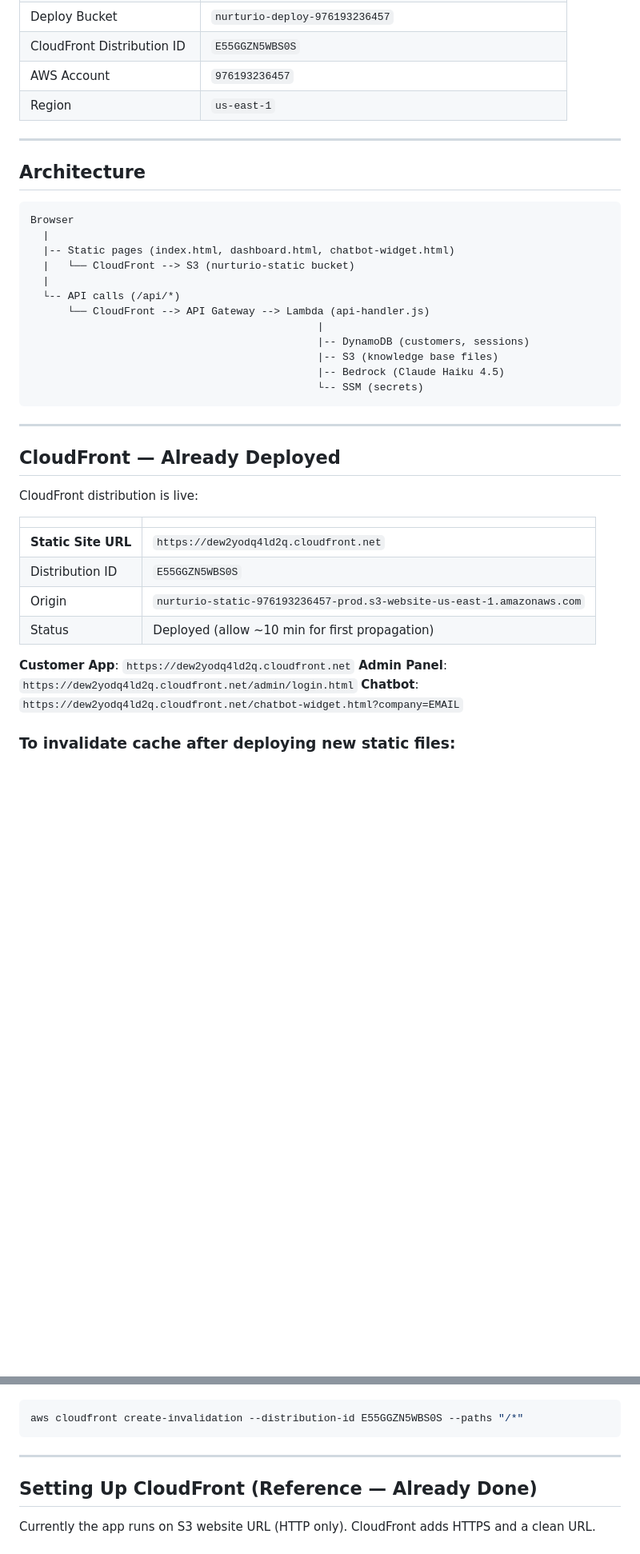
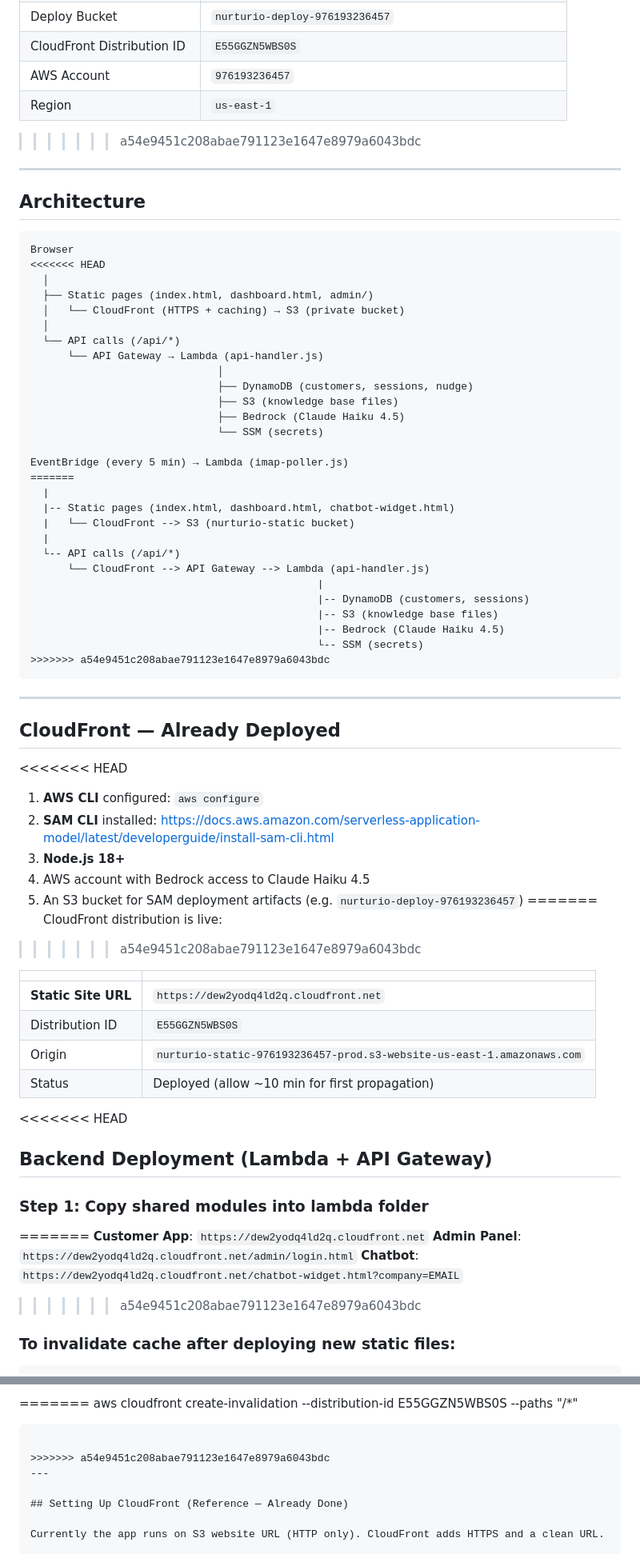
Before and after one commit to anbunathanr/lead-nuture, a Markdown page: docs/aws-deployment.md, 2 parts joined by grey strips. Shown at 80% size. GitHub-like rendering; blank space fills up the shorter version.

````diff
--- a/docs/aws-deployment.md
+++ b/docs/aws-deployment.md
@@ -21,12 +23,28 @@
 | AWS Account | `976193236457` |
 | Region | `us-east-1` |
 
+>>>>>>> a54e9451c208abae791123e1647e8979a6043bdc
 ---
 
 ## Architecture
 
 ```
 Browser
+<<<<<<< HEAD
+  │
+  ├── Static pages (index.html, dashboard.html, admin/)
+  │   └── CloudFront (HTTPS + caching) → S3 (private bucket)
+  │
+  └── API calls (/api/*)
+      └── API Gateway → Lambda (api-handler.js)
+                              │
+                              ├── DynamoDB (customers, sessions, nudge)
+                              ├── S3 (knowledge base files)
+                              ├── Bedrock (Claude Haiku 4.5)
+                              └── SSM (secrets)
+
+EventBridge (every 5 min) → Lambda (imap-poller.js)
+=======
   |
   |-- Static pages (index.html, dashboard.html, chatbot-widget.html)
   |   └── CloudFront --> S3 (nurturio-static bucket)
@@ -38,13 +56,22 @@ Browser
                                               |-- S3 (knowledge base files)
                                               |-- Bedrock (Claude Haiku 4.5)
                                               └-- SSM (secrets)
+>>>>>>> a54e9451c208abae791123e1647e8979a6043bdc
 ```
 
 ---
 
 ## CloudFront — Already Deployed
 
+<<<<<<< HEAD
+1. **AWS CLI** configured: `aws configure`
+2. **SAM CLI** installed: https://docs.aws.amazon.com/serverless-application-model/latest/developerguide/install-sam-cli.html
+3. **Node.js 18+**
+4. AWS account with Bedrock access to Claude Haiku 4.5
+5. An S3 bucket for SAM deployment artifacts (e.g. `nurturio-deploy-976193236457`)
+=======
 CloudFront distribution is live:
+>>>>>>> a54e9451c208abae791123e1647e8979a6043bdc
 
 | | |
 |-|-|
@@ -53,9 +80,15 @@ CloudFront distribution is live:
 | Origin | `nurturio-static-976193236457-prod.s3-website-us-east-1.amazonaws.com` |
 | Status | Deployed (allow ~10 min for first propagation) |
 
+<<<<<<< HEAD
+## Backend Deployment (Lambda + API Gateway)
+
+### Step 1: Copy shared modules into lambda folder
+=======
 **Customer App**: `https://dew2yodq4ld2q.cloudfront.net`
 **Admin Panel**: `https://dew2yodq4ld2q.cloudfront.net/admin/login.html`
 **Chatbot**: `https://dew2yodq4ld2q.cloudfront.net/chatbot-widget.html?company=EMAIL`
+>>>>>>> a54e9451c208abae791123e1647e8979a6043bdc
 
 ### To invalidate cache after deploying new static files:
 ```bash
@@ -62,6 +189,8 @@ CloudFront distribution is live:
+=======
 aws cloudfront create-invalidation --distribution-id E55GGZN5WBS0S --paths "/*"
 ```
 
+>>>>>>> a54e9451c208abae791123e1647e8979a6043bdc
 ---
 
 ## Setting Up CloudFront (Reference — Already Done)
````
Also changed, not shown: other parts of docs/aws-deployment.md (+151 -2 lines).
